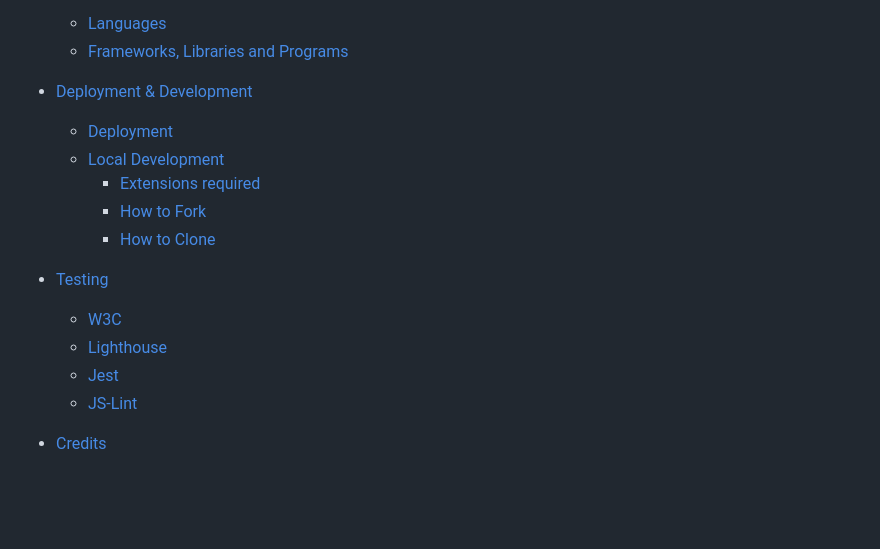
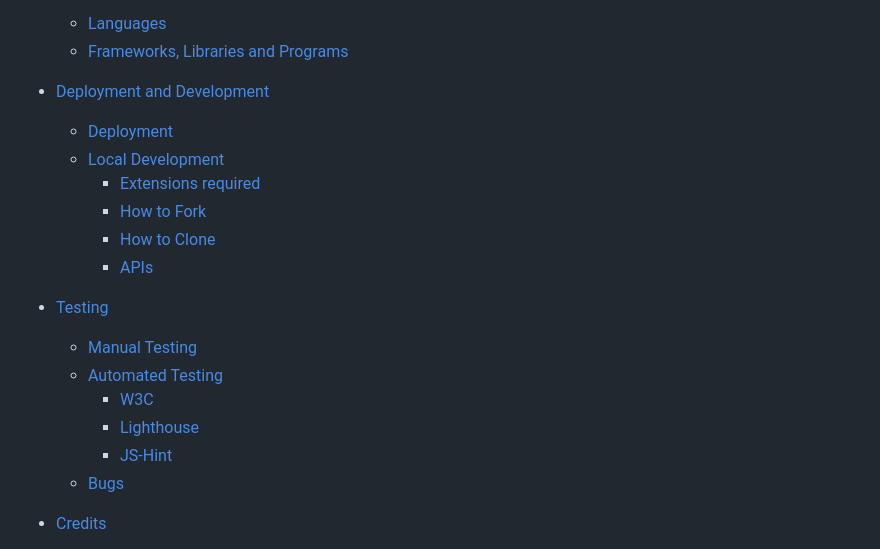
Before and after one commit to Cleg83/what-word-am-i, a Markdown page: README.md, the part around one of its changes. GitHub-like rendering; blank space fills up the shorter version.

```diff
--- a/README.md
+++ b/README.md
@@ -45,18 +45,21 @@ Visit the deployed site [here](https://cleg83.github.io/what-word-am-i/)
   * [Languages](#languages)
   * [Frameworks, Libraries and Programs](#frameworks-libraries-and-programs)
 
-* [Deployment & Development](#deployment--development)
+* [Deployment and Development](#deployment--development)
   * [Deployment](#deployment)
   * [Local Development](#local-development)
     * [Extensions required](#extensions-required)
     * [How to Fork](#how-to-fork)
     * [How to Clone](#how-to-clone)
+    * [APIs](#apis)
 
 * [Testing](#testing)
-  * [W3C](#W3C)
-  * [Lighthouse](#Lighthouse)
-  * [Jest](#jest)
-  * [JS-Lint](#js-lint)
+  * [Manual Testing](#manual-testing)
+  * [Automated Testing](#automated-testing)
+    * [W3C](#W3C)
+    * [Lighthouse](#Lighthouse)
+    * [JS-Hint](#js-hint)
+  * [Bugs](#Bugs)
 
 * [Credits](#credits)
   * [External code](#external-code)
```
Also changed, not shown: other parts of README.md (+85 -25 lines).
